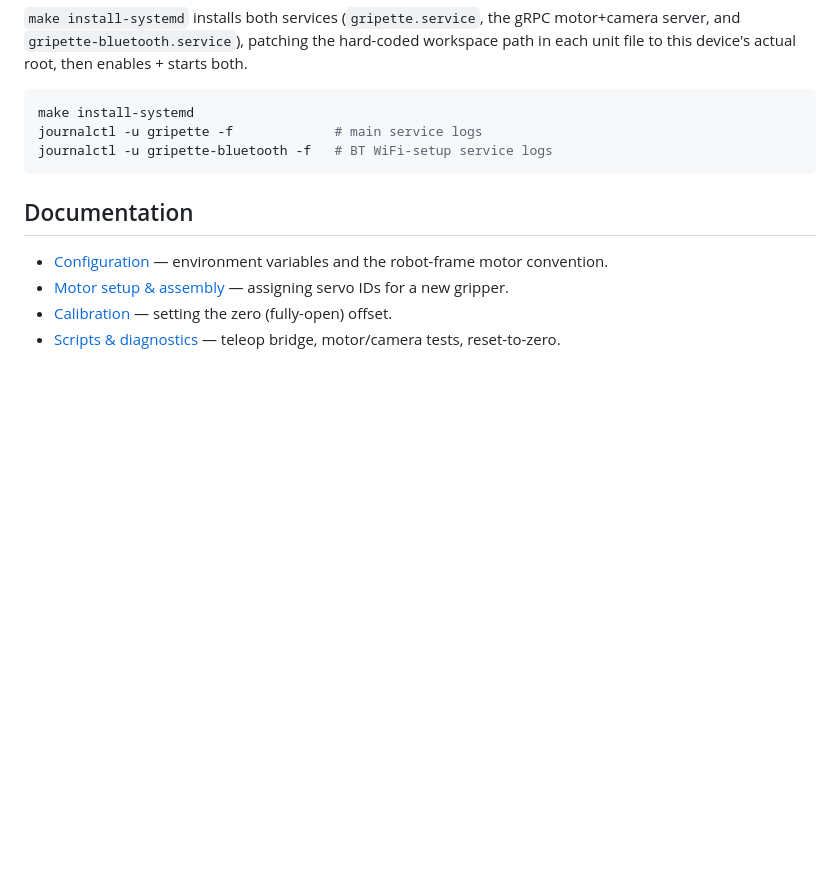
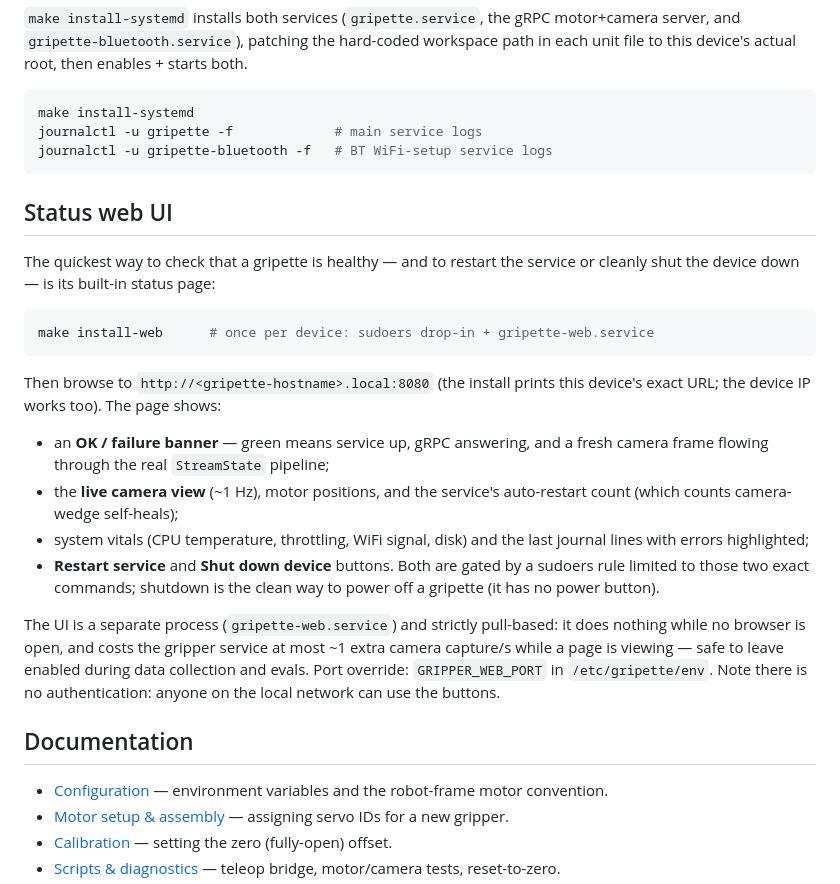
Before and after one commit to pollen-robotics/grabette, a Markdown page: packages/gripette/README.md, the part around the change. Drawn GitHub-style; blank space fills up the shorter version.

Commit message:
gripette: document the status web UI in the README
Co-Authored-By: Claude Fable 5 <noreply@anthropic.com>

````diff
--- a/packages/gripette/README.md
+++ b/packages/gripette/README.md
@@ -135,6 +135,35 @@ journalctl -u gripette -f             # main service logs
 journalctl -u gripette-bluetooth -f   # BT WiFi-setup service logs
 ```
 
+## Status web UI
+
+The quickest way to check that a gripette is healthy — and to restart the
+service or cleanly shut the device down — is its built-in status page:
+
+```bash
+make install-web      # once per device: sudoers drop-in + gripette-web.service
+```
+
+Then browse to `http://<gripette-hostname>.local:8080` (the install prints
+this device's exact URL; the device IP works too). The page shows:
+
+- an **OK / failure banner** — green means service up, gRPC answering, and a
+  fresh camera frame flowing through the real `StreamState` pipeline;
+- the **live camera view** (~1 Hz), motor positions, and the service's
+  auto-restart count (which counts camera-wedge self-heals);
+- system vitals (CPU temperature, throttling, WiFi signal, disk) and the
+  last journal lines with errors highlighted;
+- **Restart service** and **Shut down device** buttons. Both are gated by a
+  sudoers rule limited to those two exact commands; shutdown is the clean
+  way to power off a gripette (it has no power button).
+
+The UI is a separate process (`gripette-web.service`) and strictly
+pull-based: it does nothing while no browser is open, and costs the gripper
+service at most ~1 extra camera capture/s while a page is viewing — safe to
+leave enabled during data collection and evals. Port override:
+`GRIPPER_WEB_PORT` in `/etc/gripette/env`. Note there is no authentication:
+anyone on the local network can use the buttons.
+
 ## Documentation
 
 - [Configuration](docs/configuration.md) — environment variables and the robot-frame motor convention.
````
